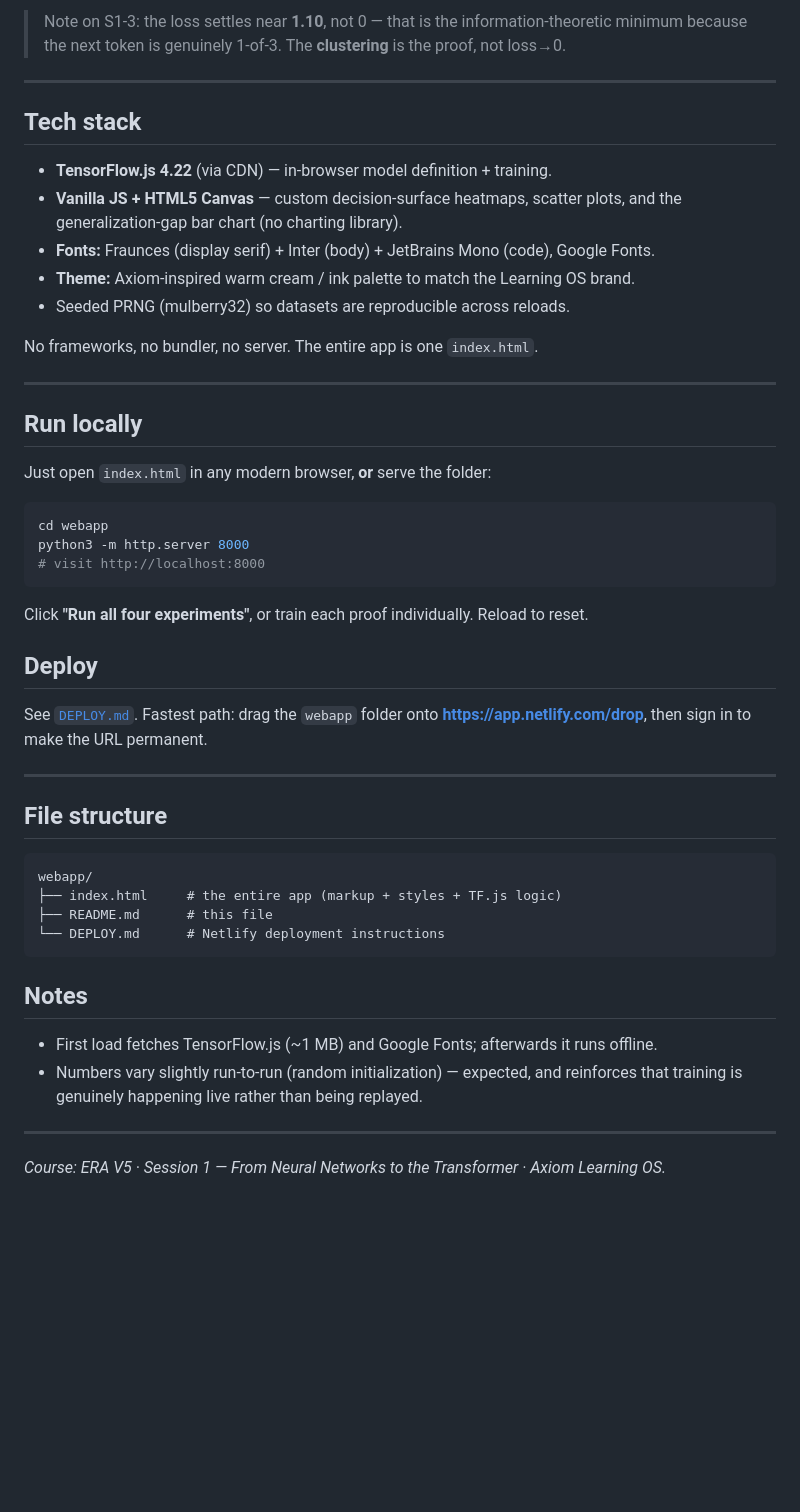
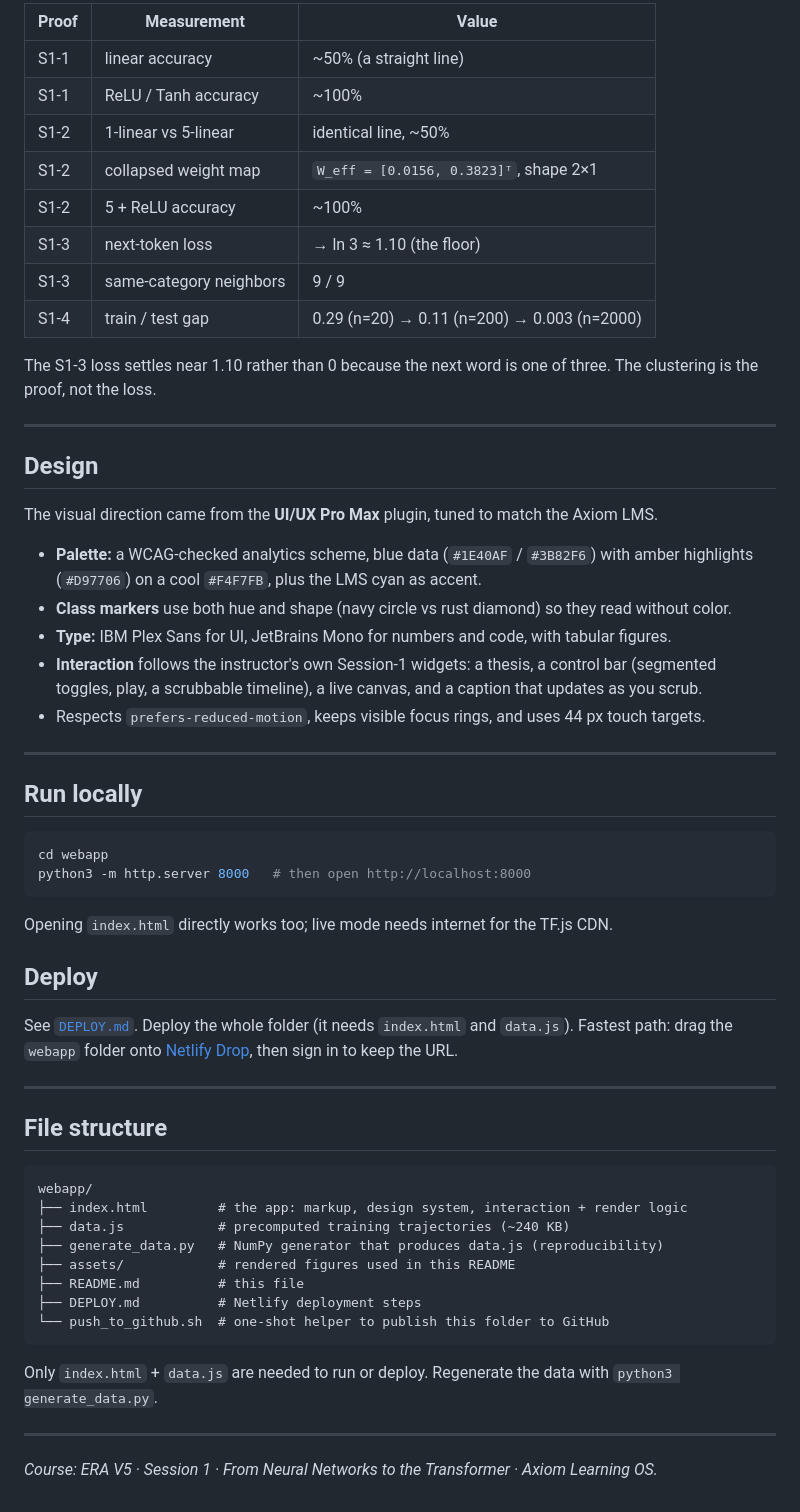
Before and after one commit to SXD390/era-v5-session1-four-proofs, a Markdown page: README.md, the part around one of its changes. Rendered like a GitHub page; blank space fills up the shorter version.

Commit message:
Update app, README, and deploy docs; add assets, data, and generator

````diff
--- a/README.md
+++ b/README.md
@@ -45,38 +112,48 @@ S1-4   gap: ~0.23 (n=20) → ~0.07 (n=200) → ~0.00 (n=2000)
 
-> Note on S1-3: the loss settles near **1.10**, not 0 — that is the information-theoretic
-> minimum because the next token is genuinely 1-of-3. The **clustering** is the proof, not loss→0.
+| Proof | Measurement | Value |
+|-------|-------------|-------|
+| S1-1 | linear accuracy | ~50% (a straight line) |
+| S1-1 | ReLU / Tanh accuracy | ~100% |
+| S1-2 | 1-linear vs 5-linear | identical line, ~50% |
+| S1-2 | collapsed weight map | `W_eff = [0.0156, 0.3823]ᵀ`, shape 2×1 |
+| S1-2 | 5 + ReLU accuracy | ~100% |
+| S1-3 | next-token loss | → ln 3 ≈ 1.10 (the floor) |
+| S1-3 | same-category neighbors | 9 / 9 |
+| S1-4 | train / test gap | 0.29 (n=20) → 0.11 (n=200) → 0.003 (n=2000) |
+
+The S1-3 loss settles near 1.10 rather than 0 because the next word is one of three. The clustering is
+the proof, not the loss.
 
 ---
 
-## Tech stack
+## Design
 
-- **TensorFlow.js 4.22** (via CDN) — in-browser model definition + training.
-- **Vanilla JS + HTML5 Canvas** — custom decision-surface heatmaps, scatter plots, and
-  the generalization-gap bar chart (no charting library).
-- **Fonts:** Fraunces (display serif) + Inter (body) + JetBrains Mono (code), Google Fonts.
-- **Theme:** Axiom-inspired warm cream / ink palette to match the Learning OS brand.
-- Seeded PRNG (mulberry32) so datasets are reproducible across reloads.
+The visual direction came from the **UI/UX Pro Max** plugin, tuned to match the Axiom LMS.
 
-No frameworks, no bundler, no server. The entire app is one `index.html`.
+- **Palette:** a WCAG-checked analytics scheme, blue data (`#1E40AF` / `#3B82F6`) with amber highlights
+  (`#D97706`) on a cool `#F4F7FB`, plus the LMS cyan as accent.
+- **Class markers** use both hue and shape (navy circle vs rust diamond) so they read without color.
+- **Type:** IBM Plex Sans for UI, JetBrains Mono for numbers and code, with tabular figures.
+- **Interaction** follows the instructor's own Session-1 widgets: a thesis, a control bar (segmented
+  toggles, play, a scrubbable timeline), a live canvas, and a caption that updates as you scrub.
+- Respects `prefers-reduced-motion`, keeps visible focus rings, and uses 44 px touch targets.
 
 ---
 
 ## Run locally
 
-Just open `index.html` in any modern browser, **or** serve the folder:
-
 ```bash
 cd webapp
-python3 -m http.server 8000
-# visit http://localhost:8000
+python3 -m http.server 8000   # then open http://localhost:8000
 ```
 
-Click **"Run all four experiments"**, or train each proof individually. Reload to reset.
+Opening `index.html` directly works too; live mode needs internet for the TF.js CDN.
 
 ## Deploy
 
-See [`DEPLOY.md`](./DEPLOY.md). Fastest path: drag the `webapp` folder onto
-**https://app.netlify.com/drop**, then sign in to make the URL permanent.
+See [`DEPLOY.md`](./DEPLOY.md). Deploy the whole folder (it needs `index.html` and `data.js`). Fastest
+path: drag the `webapp` folder onto [Netlify Drop](https://app.netlify.com/drop), then sign in to keep
+the URL.
 
 ---
 
@@ -84,17 +161,18 @@ See [`DEPLOY.md`](./DEPLOY.md). Fastest path: drag the `webapp` folder onto
 
 ```
 webapp/
-├── index.html     # the entire app (markup + styles + TF.js logic)
-├── README.md      # this file
-└── DEPLOY.md      # Netlify deployment instructions
+├── index.html         # the app: markup, design system, interaction + render logic
+├── data.js            # precomputed training trajectories (~240 KB)
+├── generate_data.py   # NumPy generator that produces data.js (reproducibility)
+├── assets/            # rendered figures used in this README
+├── README.md          # this file
+├── DEPLOY.md          # Netlify deployment steps
+└── push_to_github.sh  # one-shot helper to publish this folder to GitHub
 ```
 
-## Notes
-
-- First load fetches TensorFlow.js (~1 MB) and Google Fonts; afterwards it runs offline.
-- Numbers vary slightly run-to-run (random initialization) — expected, and reinforces that
-  training is genuinely happening live rather than being replayed.
+Only `index.html` + `data.js` are needed to run or deploy. Regenerate the data with
+`python3 generate_data.py`.
 
 ---
 
-*Course: ERA V5 · Session 1 — From Neural Networks to the Transformer · Axiom Learning OS.*
+*Course: ERA V5 · Session 1 · From Neural Networks to the Transformer · Axiom Learning OS.*
````
Also changed, not shown: other parts of README.md (+94 -27 lines), DEPLOY.md (+21 -20 lines), assets/overview.png (added), assets/s1_activations.png (added), assets/s3_embeddings.png (added), assets/s4_gap.png (added), 3 other files.
